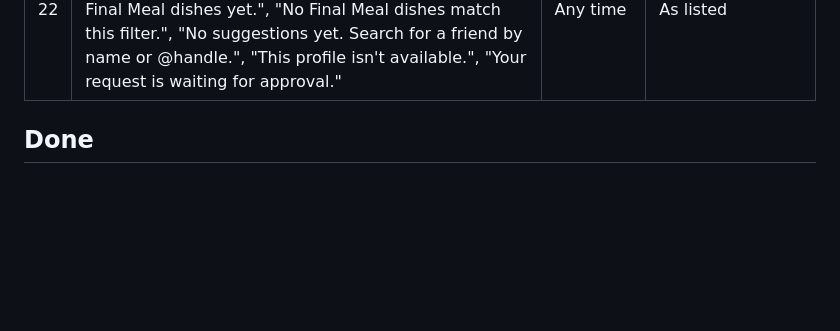
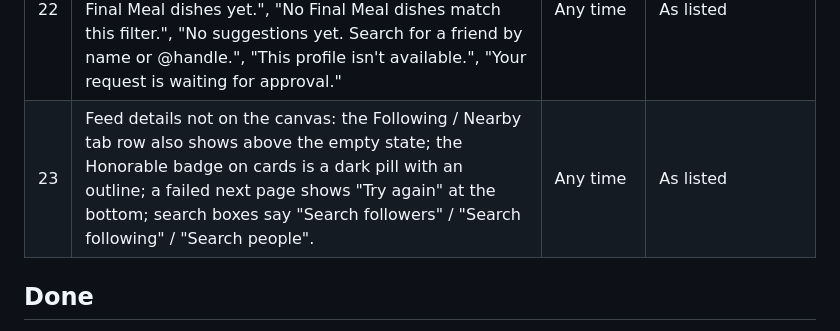
Before and after one commit to josiehamilton/finalmeal, a Markdown page: docs/needs-from-josie.md, the part around the change. Drawn GitHub-style; blank space fills up the shorter version.

Commit message:
Add the Feed details to the needs list
Co-Authored-By: Claude Opus 5.5 <noreply@anthropic.com>

```diff
--- a/docs/needs-from-josie.md
+++ b/docs/needs-from-josie.md
@@ -40,6 +40,7 @@ A running list, newest needs added as they come up. Nothing here blocks today's
 | 20 | **Phase 4 social & feed choices** (all built with these defaults; plan `docs/superpowers/plans/2026-11-03-phase-4-social-feed.md`, "Decisions for Josie"): Nearby = spots within 25 km of your home city; no Trending tab; follow requests in Activity with Approve / Decline; going Private keeps followers, going Public approves pending requests; only the four push toggles shown; no milestone or invite notifications in the MVP; caption "#2 on their Final Meal"; personal tags never shown to others; new empty-state copy ("Nothing new yet.", "Nothing nearby yet.", "No activity yet.", "Nothing saved yet.", "This account is private" / "Follow to see their picks."). | Any time | As listed |
 | 21 | Saved tab chips: "Final Meals" and "Honorable" filter by the tier of the friend's pick you saved from. If they removed that pick or went private, the save shows only under All (and Nearby) and loses its photo. | Any time | As described |
 | 22 | Profiles and follow lists: Follow buttons are ember everywhere (the FeedEmpty board shows bone buttons in its Popular list), and new empty copy: "No Final Meal dishes yet.", "No Final Meal dishes match this filter.", "No suggestions yet. Search for a friend by name or @handle.", "This profile isn't available.", "Your request is waiting for approval." | Any time | As listed |
+| 23 | Feed details not on the canvas: the Following / Nearby tab row also shows above the empty state; the Honorable badge on cards is a dark pill with an outline; a failed next page shows "Try again" at the bottom; search boxes say "Search followers" / "Search following" / "Search people". | Any time | As listed |
 
 ## Done
 
```
